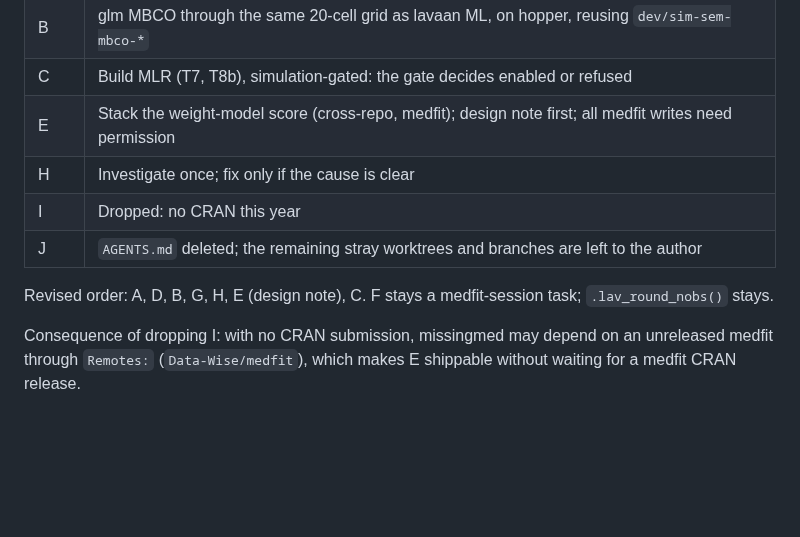
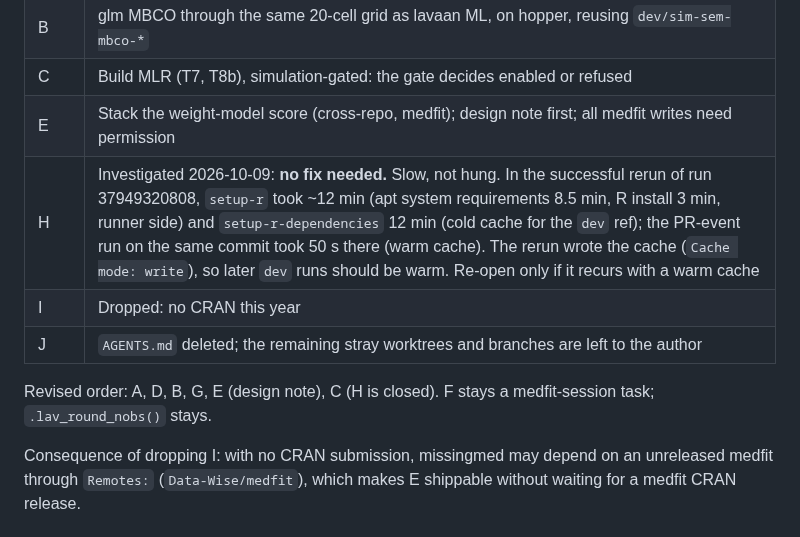
Before and after one commit to Data-Wise/missingmed, a Markdown page: docs/specs/PLAN-open-items-2026-10-09.md, the part around the change. GitHub-like rendering; blank space fills up the shorter version.

Commit message:
docs(spec): record the pkgdown CI investigation (slow, not hung)
Co-Authored-By: Claude Sonnet 5.5 <noreply@anthropic.com>

```diff
--- a/docs/specs/PLAN-open-items-2026-10-09.md
+++ b/docs/specs/PLAN-open-items-2026-10-09.md
@@ -56,10 +56,10 @@ Ledger: [GRILL-open-items-2026-10-09.md](GRILL-open-items-2026-10-09.md).
 | B | glm MBCO through the same 20-cell grid as lavaan ML, on hopper, reusing `dev/sim-sem-mbco-*` |
 | C | Build MLR (T7, T8b), simulation-gated: the gate decides enabled or refused |
 | E | Stack the weight-model score (cross-repo, medfit); design note first; all medfit writes need permission |
-| H | Investigate once; fix only if the cause is clear |
+| H | Investigated 2026-10-09: **no fix needed.** Slow, not hung. In the successful rerun of run 37949320808, `setup-r` took ~12 min (apt system requirements 8.5 min, R install 3 min, runner side) and `setup-r-dependencies` 12 min (cold cache for the `dev` ref); the PR-event run on the same commit took 50 s there (warm cache). The rerun wrote the cache (`Cache mode: write`), so later `dev` runs should be warm. Re-open only if it recurs with a warm cache |
 | I | Dropped: no CRAN this year |
 | J | `AGENTS.md` deleted; the remaining stray worktrees and branches are left to the author |
 
-Revised order: A, D, B, G, H, E (design note), C. F stays a medfit-session task; `.lav_round_nobs()` stays.
+Revised order: A, D, B, G, E (design note), C (H is closed). F stays a medfit-session task; `.lav_round_nobs()` stays.
 
 Consequence of dropping I: with no CRAN submission, missingmed may depend on an unreleased medfit through `Remotes:` (`Data-Wise/medfit`), which makes E shippable without waiting for a medfit CRAN release.
```
